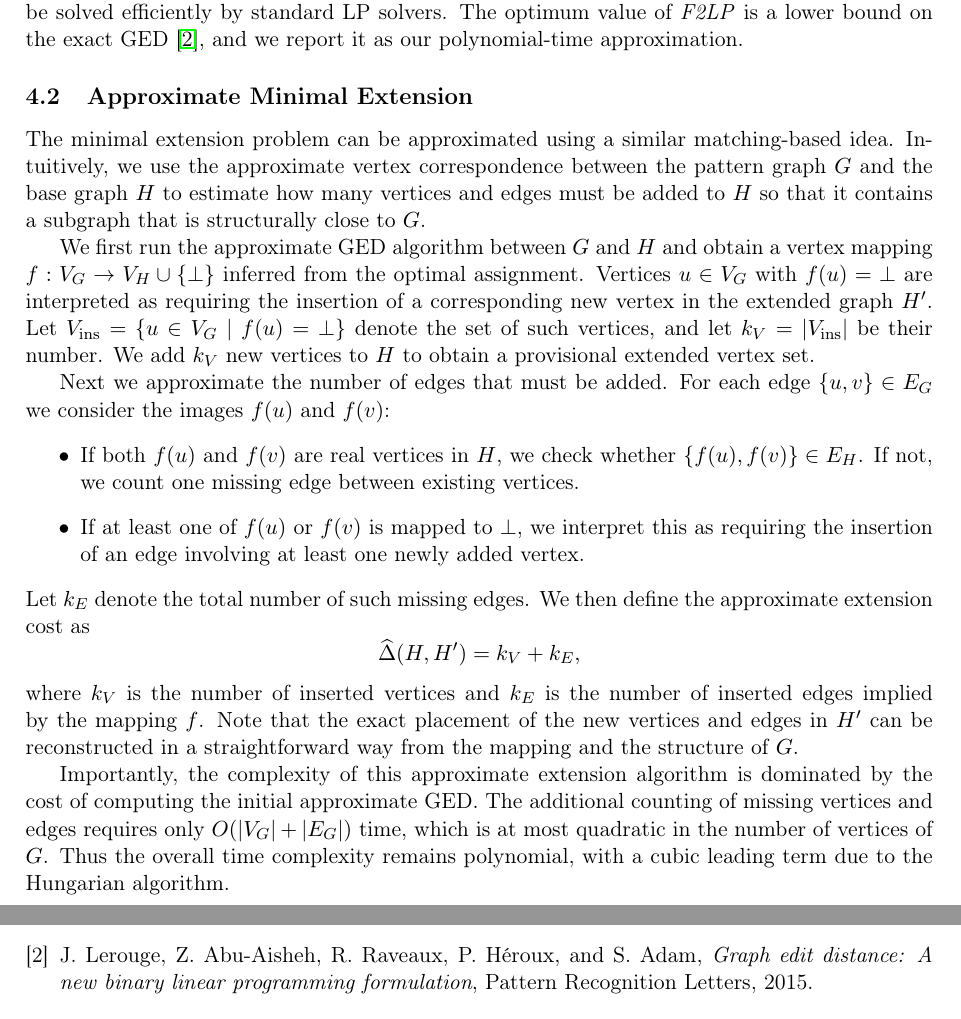
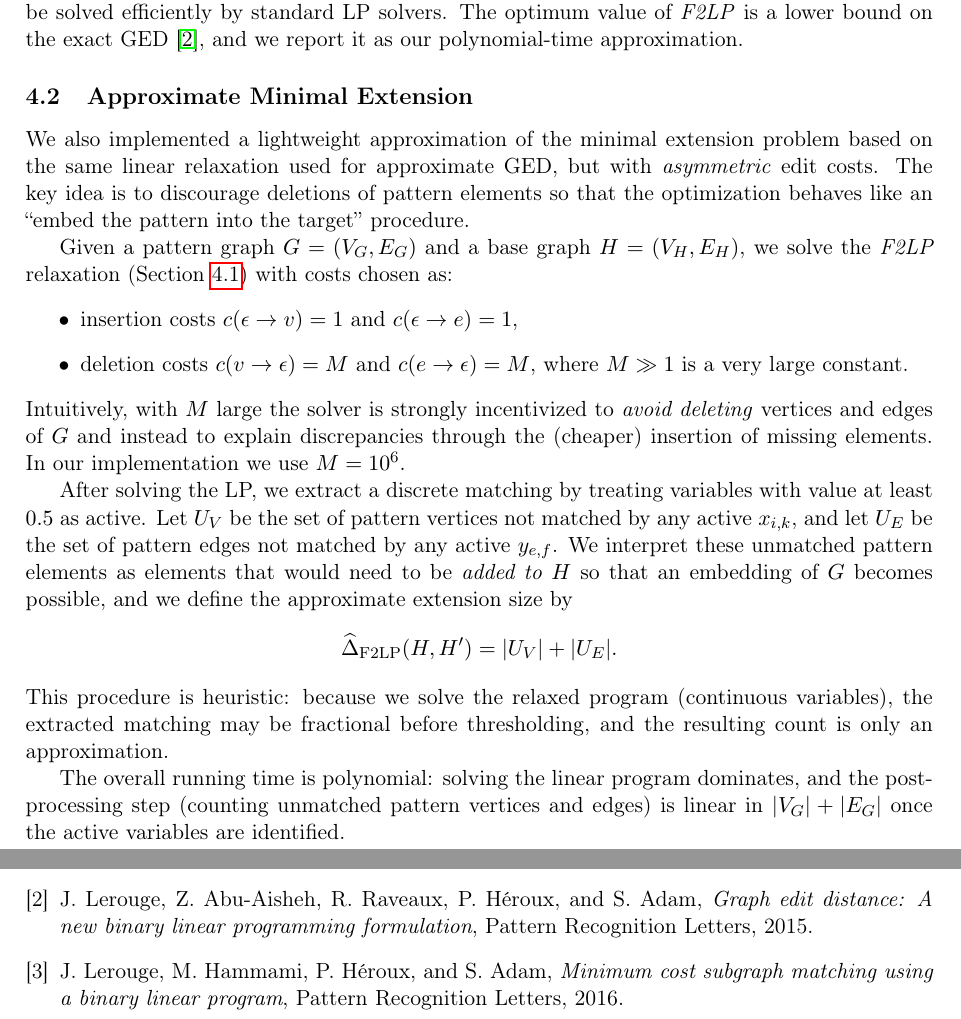
Before and after one commit to PW-kirylvolkau/gempp-simplified, a LaTeX document (report/main.tex): two parts of pages 6 and 7 of 7, joined at a grey line, cut so that both start at the same text. Compiled offline with pdfLaTeX.

Commit message:
Approximate minimal extension

```diff
--- a/report/main.tex
+++ b/report/main.tex
@@ -274,32 +274,26 @@ The optimum value of \emph{F2LP} is a lower bound on the exact GED \cite{lerouge
 \subsection{Approximate Minimal Extension}
 \label{subsec:approx-extension}
 
-The minimal extension problem can be approximated using a similar matching-based idea.
-Intuitively, we use the approximate vertex correspondence between the pattern graph $G$ and the base graph $H$ to estimate how many vertices and edges must be added to $H$ so that it contains a subgraph that is structurally close to $G$.
+We also implemented a lightweight approximation of the minimal extension problem based on the same linear relaxation used for approximate GED, but with \emph{asymmetric} edit costs.
+The key idea is to discourage deletions of pattern elements so that the optimization behaves like an ``embed the pattern into the target'' procedure.
 
-We first run the approximate GED algorithm between $G$ and $H$ and obtain a vertex mapping $f : V_G \to V_H \cup \{\bot\}$ inferred from the optimal assignment.
-Vertices $u \in V_G$ with $f(u) = \bot$ are interpreted as requiring the insertion of a corresponding new vertex in the extended graph $H'$.
-Let $V_{\mathrm{ins}} = \{u \in V_G \mid f(u) = \bot\}$ denote the set of such vertices, and let $k_V = |V_{\mathrm{ins}}|$ be their number.
-We add $k_V$ new vertices to $H$ to obtain a provisional extended vertex set.
+Given a pattern graph $G=(V_G,E_G)$ and a base graph $H=(V_H,E_H)$, we solve the \emph{F2LP} relaxation (Section~\ref{subsec:approx-ged}) with costs chosen as:
+\begin{itemize}
+  \item insertion costs $c(\epsilon\rightarrow v)=1$ and $c(\epsilon\rightarrow e)=1$,
+  \item deletion costs $c(v\rightarrow \epsilon)=M$ and $c(e\rightarrow \epsilon)=M$, where $M\gg 1$ is a very large constant.
+\end{itemize}
+Intuitively, with $M$ large the solver is strongly incentivized to \emph{avoid deleting} vertices and edges of $G$ and instead to explain discrepancies through the (cheaper) insertion of missing elements.
+In our implementation we use $M=10^6$.
 
-Next we approximate the number of edges that must be added.
-For each edge $\{u,v\} \in E_G$ we consider the images $f(u)$ and $f(v)$:
-\begin{itemize}
-  \item If both $f(u)$ and $f(v)$ are real vertices in $H$, we check whether $\{f(u),f(v)\} \in E_H$.
-        If not, we count one missing edge between existing vertices.
-  \item If at least one of $f(u)$ or $f(v)$ is mapped to $\bot$, we interpret this as requiring the insertion of an edge involving at least one newly added vertex.
-\end{itemize}
-Let $k_E$ denote the total number of such missing edges.
-We then define the approximate extension cost as
+After solving the LP, we extract a discrete matching by treating variables with value at least $0.5$ as active.
+Let $U_V$ be the set of pattern vertices not matched by any active $x_{i,k}$, and let $U_E$ be the set of pattern edges not matched by any active $y_{e,f}$.
+We interpret these unmatched pattern elements as elements that would need to be \emph{added to $H$} so that an embedding of $G$ becomes possible, and we define the approximate extension size by
 \[
-  \widehat{\Delta}(H,H') = k_V + k_E,
+  \widehat{\Delta}_{\mathrm{F2LP}}(H,H') = |U_V| + |U_E|.
 \]
-where $k_V$ is the number of inserted vertices and $k_E$ is the number of inserted edges implied by the mapping $f$.
-Note that the exact placement of the new vertices and edges in $H'$ can be reconstructed in a straightforward way from the mapping and the structure of $G$.
+This procedure is heuristic: because we solve the relaxed program (continuous variables), the extracted matching may be fractional before thresholding, and the resulting count is only an approximation.
 
-Importantly, the complexity of this approximate extension algorithm is dominated by the cost of computing the initial approximate GED.
-The additional counting of missing vertices and edges requires only $O(|V_G| + |E_G|)$ time, which is at most quadratic in the number of vertices of $G$.
-Thus the overall time complexity remains polynomial, with a cubic leading term due to the Hungarian algorithm.
+The overall running time is polynomial: solving the linear program dominates, and the post-processing step (counting unmatched pattern vertices and edges) is linear in $|V_G|+|E_G|$ once the active variables are identified.
 
 \subsection{Discussion of Approximation Quality}
 \label{subsec:approx-discussion}
@@ -379,6 +373,11 @@ J.~Lerouge, Z.~Abu-Aisheh, R.~Raveaux, P.~H{\'e}roux, and S.~Adam,
 \emph{Graph edit distance: A new binary linear programming formulation},
 Pattern Recognition Letters, 2015.
 
+\bibitem{lerougeMCSM}
+J.~Lerouge, M.~Hammami, P.~H{\'e}roux, and S.~Adam,
+\emph{Minimum cost subgraph matching using a binary linear program},
+Pattern Recognition Letters, 2016.
+
 \end{thebibliography}
 
 \end{document}
```
